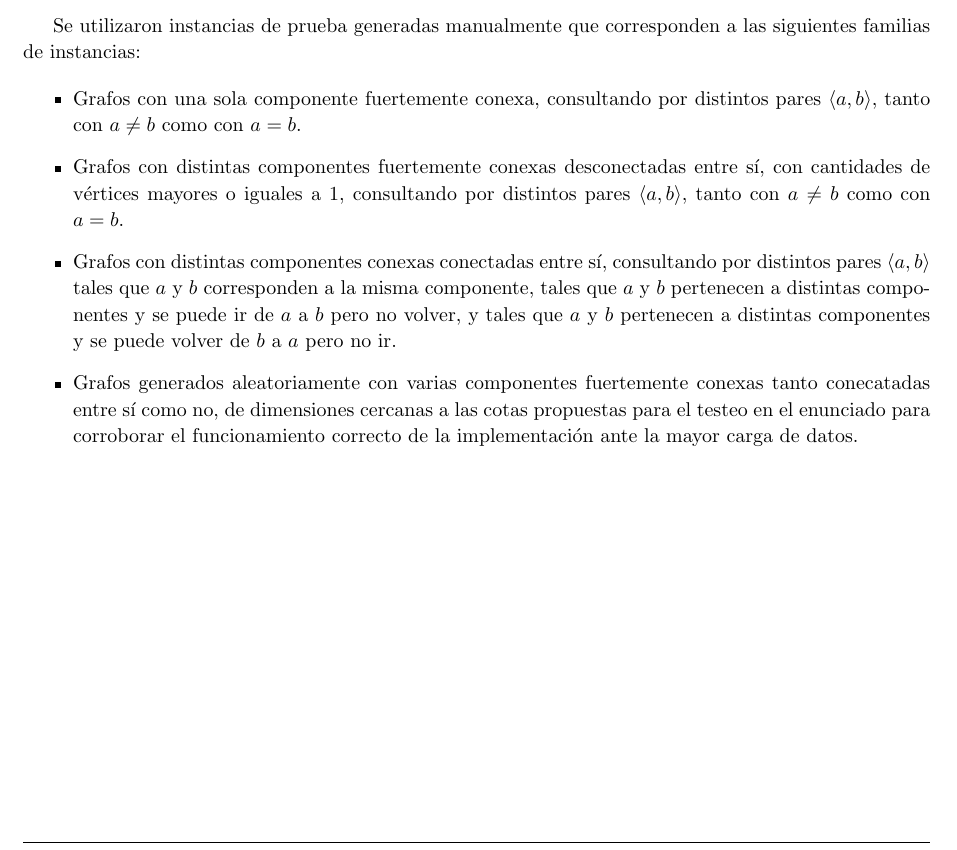
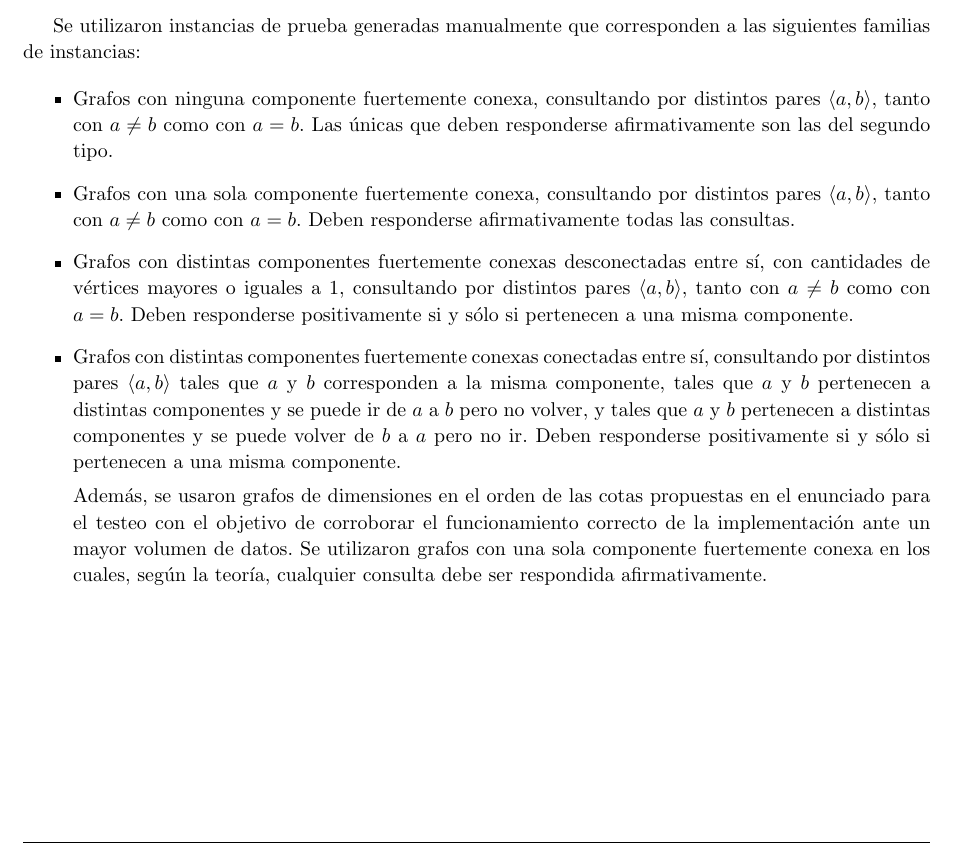
Before and after one commit to manumena/pap-tp2, a LaTeX document (latex/informe.tex, which reads latex/ej4.tex): part of page 8 of 8, cut so that both start at the same text. Compiled offline with pdfLaTeX.

Commit message:
[Exercise 4 - rep] Casos de prueba

```diff
--- a/latex/ej4.tex
+++ b/latex/ej4.tex
@@ -108,7 +108,9 @@ Finalmente, en el algoritmo completo que resuelve el problema (\textbf{Algoritmo
 Se utilizaron instancias de prueba generadas manualmente que corresponden a las siguientes familias de instancias:
 
 \begin{itemize}
-    \item Grafos con una sola componente fuertemente conexa, consultando por distintos pares $\langle a, b \rangle$, tanto con $a \neq b$ como con $a = b$.
-    \item Grafos con distintas componentes fuertemente conexas desconectadas entre sí, con cantidades de vértices mayores o iguales a 1, consultando por distintos pares $\langle a, b \rangle$, tanto con $a \neq b$ como con $a = b$.
-    \item Grafos con distintas componentes conexas conectadas entre sí, consultando por distintos pares $\langle a, b \rangle$ tales que $a$ y $b$ corresponden a la misma componente, tales que $a$ y $b$ pertenecen a distintas componentes y se puede ir de $a$ a $b$ pero no volver, y tales que $a$ y $b$ pertenecen a distintas componentes y se puede volver de $b$ a $a$ pero no ir.
-    \item Grafos generados aleatoriamente con varias componentes fuertemente conexas tanto conecatadas entre sí como no, de dimensiones cercanas a las cotas propuestas para el testeo en el enunciado para corroborar el funcionamiento correcto de la implementación ante la mayor carga de datos.
+    \item Grafos con ninguna componente fuertemente conexa, consultando por distintos pares $\langle a, b \rangle$, tanto con $a \neq b$ como con $a = b$. Las únicas que deben responderse afirmativamente son las del segundo tipo.
+    \item Grafos con una sola componente fuertemente conexa, consultando por distintos pares $\langle a, b \rangle$, tanto con $a \neq b$ como con $a = b$. Deben responderse afirmativamente todas las consultas.
+    \item Grafos con distintas componentes fuertemente conexas desconectadas entre sí, con cantidades de vértices mayores o iguales a 1, consultando por distintos pares $\langle a, b \rangle$, tanto con $a \neq b$ como con $a = b$. Deben responderse positivamente si y sólo si pertenecen a una misma componente.
+    \item Grafos con distintas componentes fuertemente conexas conectadas entre sí, consultando por distintos pares $\langle a, b \rangle$ tales que $a$ y $b$ corresponden a la misma componente, tales que $a$ y $b$ pertenecen a distintas componentes y se puede ir de $a$ a $b$ pero no volver, y tales que $a$ y $b$ pertenecen a distintas componentes y se puede volver de $b$ a $a$ pero no ir. Deben responderse positivamente si y sólo si pertenecen a una misma componente.
+
+Además, se usaron grafos de dimensiones en el orden de las cotas propuestas en el enunciado para el testeo con el objetivo de corroborar el funcionamiento correcto de la implementación ante un mayor volumen de datos. Se utilizaron grafos con una sola componente fuertemente conexa en los cuales, según la teoría, cualquier consulta debe ser respondida afirmativamente.
```
